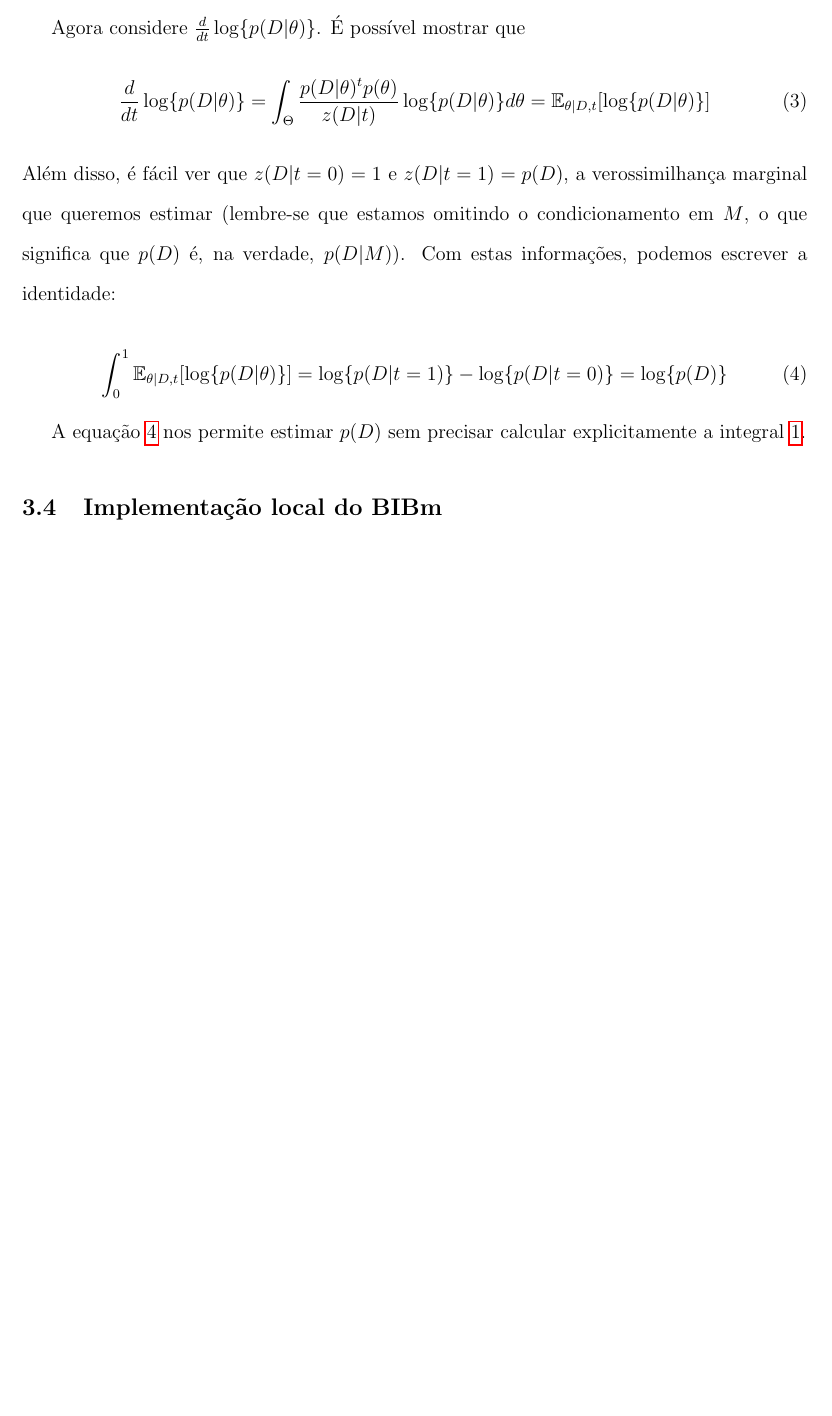
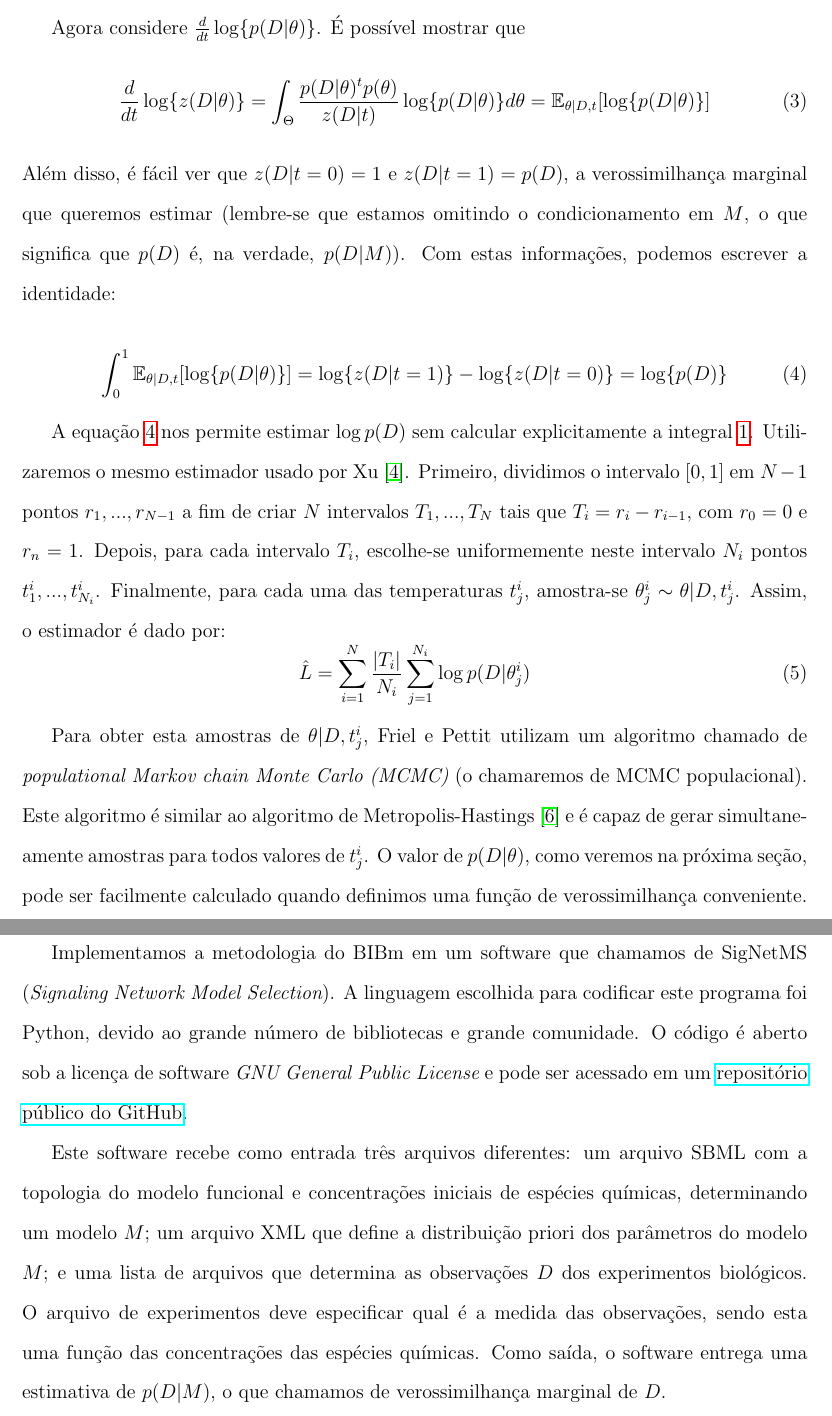
Before and after one commit to gustavoem/my_masters_doc, a LaTeX document (relatorio.tex): part of page 8 of 9 before the commit and two parts of pages 8 and 9 of 11 after it, the two joined at a grey line, cut so that both start at the same text, the shorter picture padded with empty space. Compiled offline with pdfLaTeX.

Commit message:
Finished writing  Estudos de estimadoores de verossimilhança margina l de um modelo.

```diff
--- a/relatorio.tex
+++ b/relatorio.tex
@@ -344,7 +344,7 @@ entre a priori e a posteriori quando se varia o parâmetro $t$ de 0 a 1.
 Agora considere $\frac{d}{dt} \log\{p (D|\theta)\}$. É possível mostrar
 que
 \begin{equation}
-\frac{d}{dt}\log \{p (D | \theta)\} =
+\frac{d}{dt}\log \{z (D | \theta)\} =
 \int_{\Theta}\frac{p(D|\theta)^tp(\theta)}{z(D|t)}\log\{p(D|\theta)\}d\theta
 =\expectation_{\theta | D, t}[\log\{p (D|\theta)\}]
 \end{equation}
@@ -356,11 +356,30 @@ identidade:
 
 \begin{equation}\label{powerposteriors:mainequation}
     \int_0^1\expectation_{\theta | D, t}[\log\{p(D | \theta)\}] =
-        \log\{p(D | t = 1)\} - \log\{p (D | t = 0)\} = \log \{p (D)\}
+        \log\{z(D | t = 1)\} - \log\{z (D | t = 0)\} = \log \{p (D)\}
 \end{equation}
 
-A equação~\ref{powerposteriors:mainequation} nos permite estimar $p (D)$
-sem precisar calcular explicitamente a integral~\ref{marginilize_likelihood}.
+A equação~\ref{powerposteriors:mainequation} nos permite estimar
+$\log {p (D)}$ sem calcular explicitamente a
+integral~\ref{marginilize_likelihood}. Utilizaremos o mesmo estimador
+usado por Xu~\cite{Xu2010}. Primeiro, dividimos o intervalo $[0, 1]$ em
+$N - 1$ pontos $r_1, ..., r_{N - 1}$ a fim de criar $N$ intervalos
+$T_1, ..., T_N$ tais que $T_i = r_i - r_{i - 1}$, com $r_0 = 0$ e
+$r_n = 1$. Depois, para cada intervalo $T_i$, escolhe-se uniformemente
+neste intervalo $N_i$ pontos $t^i_{1}, ..., t^i_{N_i}$. Finalmente, para
+cada uma das temperaturas $t^i_j$, amostra-se $\theta^i_j \sim \theta | D, t^i_j$.
+Assim, o estimador é dado por:
+\begin{equation}\label{estimador:marginallikelihood}
+    \hat{L} = \sum_{i = 1}^N \frac{|T_i|}{N_i} \sum_{j = 1}^{N_i} \log {p (D | \theta^i_j)}
+\end{equation}
+
+Para obter esta amostras de $\theta | D, t^i_j$, Friel e Pettit utilizam
+um algoritmo chamado de {\em populational Markov chain Monte Carlo (MCMC)}
+(o chamaremos de MCMC populacional). Este algoritmo é similar ao
+algoritmo de Metropolis-Hastings~\cite{BayesianDataAnalysis} e é capaz
+de gerar simultaneamente amostras para todos valores de $t^i_j$. O valor
+de $p (D | \theta)$, como veremos na próxima seção, pode ser facilmente
+calculado quando definimos uma função de verossimilhança conveniente.
 
 \subsection{Implementação local do BIBm}
 % Em python
@@ -368,3 +387,20 @@ sem precisar calcular explicitamente a integral~\ref{marginilize_likelihood}.
 % controle de versionamento. Outras técnicas de desenvolvimento ágil
 % foram utilizadas, como TDD, kanban, testes automatizados e
 % integração contínua.
+Implementamos a metodologia do BIBm em um software que chamamos de
+SigNetMS ({\em Signaling Network Model Selection}). A linguagem
+escolhida para codificar este programa foi Python, devido ao grande
+número de bibliotecas e grande comunidade. O código é aberto sob a
+licença de software {\em GNU General Public License} e pode ser acessado
+em um \href{https://github.com/gustavoem/SigNetMS}{repositório público
+do GitHub}.
+
+Este software recebe como entrada três arquivos diferentes: um arquivo
+SBML com a topologia do modelo funcional e concentrações iniciais de
+espécies químicas, determinando um modelo $M$; um arquivo XML que
+define a distribuição priori dos parâmetros do modelo $M$; e uma lista
+de arquivos que determina as observações $D$ dos experimentos
+biológicos. O arquivo de experimentos deve especificar qual é a medida
+das observações, sendo esta uma função das concentrações das espécies
+químicas. Como saída, o software entrega uma estimativa de $p (D | M)$,
+o que chamamos de verossimilhança marginal de $D$.
```
Also changed, not shown: bib-relatorio.bib (+13 -0 lines), relatorio.pdf, relatorio.tex (9 more changed lines).
